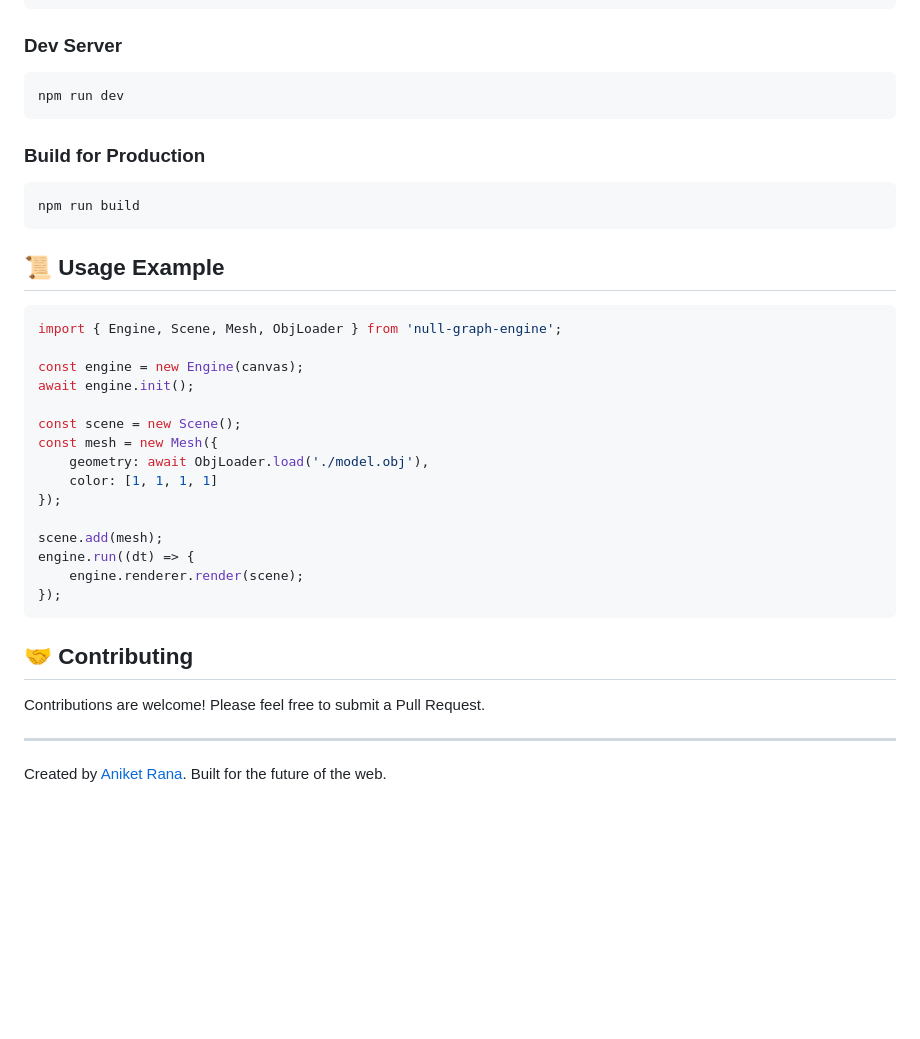
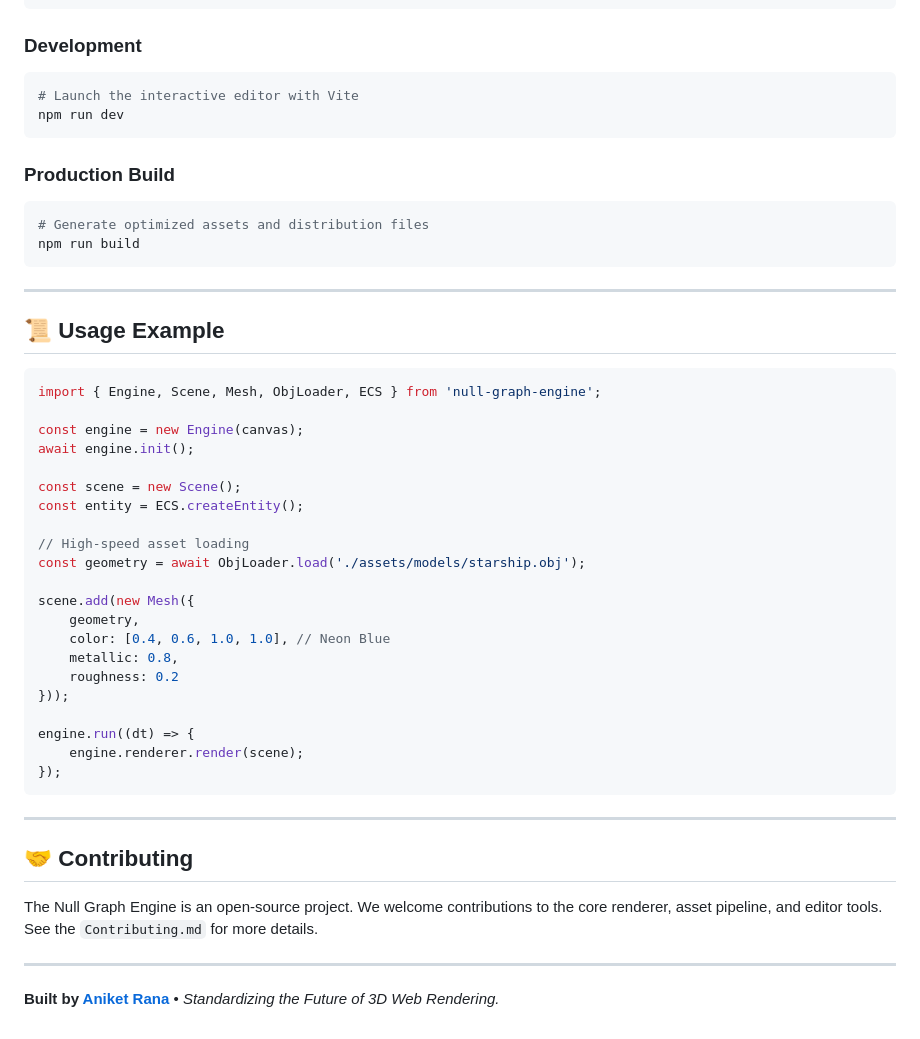
Before and after one commit to Aniket9rana/Null-Graph-Engine, a Markdown page: README.md, the part around the change printed below. GitHub-like rendering; blank space fills up the shorter version.

````diff
--- a/README.md
+++ b/README.md
@@ -38,38 +50,51 @@ The engine is built around a **Render Graph** system that manages resource depen
 npm install
 ```
 
-### Dev Server
+### Development
 ```bash
+# Launch the interactive editor with Vite
 npm run dev
 ```
 
-### Build for Production
+### Production Build
 ```bash
+# Generate optimized assets and distribution files
 npm run build
 ```
+
+---
 
 ## 📜 Usage Example
 
 ```typescript
-import { Engine, Scene, Mesh, ObjLoader } from 'null-graph-engine';
+import { Engine, Scene, Mesh, ObjLoader, ECS } from 'null-graph-engine';
 
 const engine = new Engine(canvas);
 await engine.init();
 
 const scene = new Scene();
-const mesh = new Mesh({
-    geometry: await ObjLoader.load('./model.obj'),
-    color: [1, 1, 1, 1]
-});
+const entity = ECS.createEntity();
 
-scene.add(mesh);
+// High-speed asset loading
+const geometry = await ObjLoader.load('./assets/models/starship.obj');
+
+scene.add(new Mesh({
+    geometry,
+    color: [0.4, 0.6, 1.0, 1.0], // Neon Blue
+    metallic: 0.8,
+    roughness: 0.2
+}));
+
 engine.run((dt) => {
     engine.renderer.render(scene);
 });
 ```
 
+---
+
 ## 🤝 Contributing
-Contributions are welcome! Please feel free to submit a Pull Request.
+The Null Graph Engine is an open-source project. We welcome contributions to the core renderer, asset pipeline, and editor tools. See the `Contributing.md` for more details.
 
 ---
-Created by [Aniket Rana](https://github.com/Aniket9rana). Built for the future of the web.
+
+**Built by [Aniket Rana](https://github.com/Aniket9rana)** • *Standardizing the Future of 3D Web Rendering.*
````
Also changed, not shown: other parts of README.md (+35 -23 lines), assets/hero.png (added).
